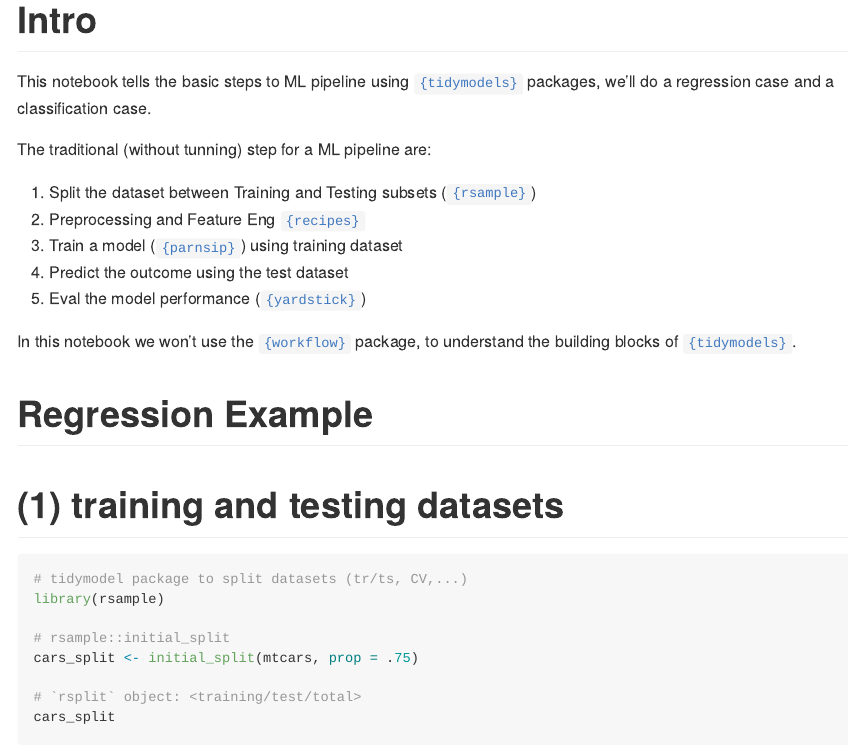
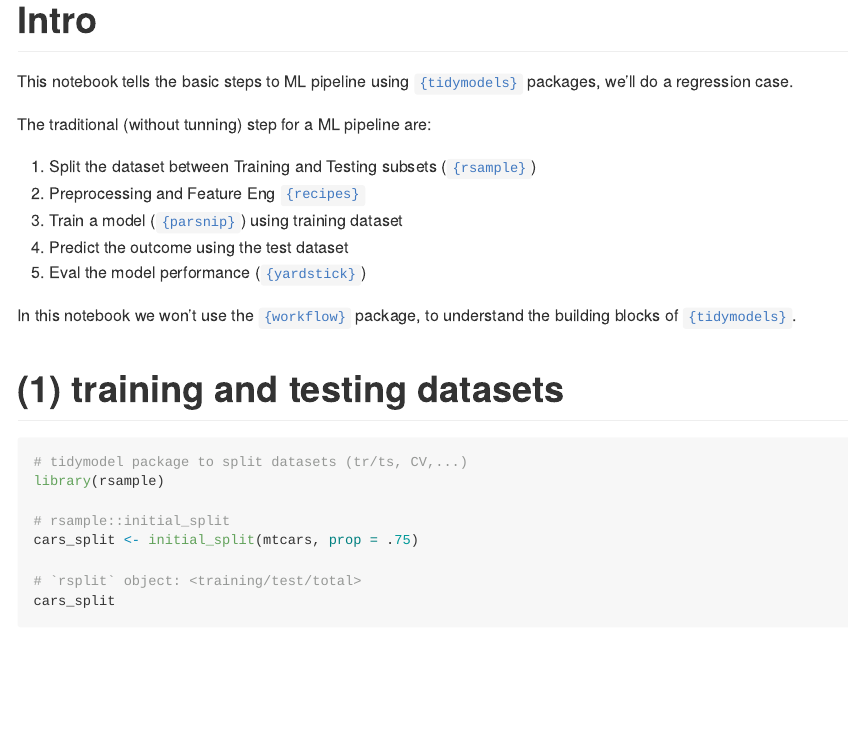
Before and after one commit to GiulSposito/myTidymodels, an R Markdown document (Rmd/tidymodels_regression_walkthrough.Rmd): the page in a window 1100 px wide, from its top. Rendered offline with R 4.5, knitr and Pandoc, with nearby package versions; code that draws random numbers runs with fixed seeds of ours; some code elsewhere in the file could not run offline.

```diff
--- a/Rmd/tidymodels_regression_walkthrough.Rmd
+++ b/Rmd/tidymodels_regression_walkthrough.Rmd
@@ -9,20 +9,18 @@
 
 # Intro
 
-This notebook tells the basic steps to ML pipeline using [`{tidymodels}`](https://www.tidymodels.org/) packages, we'll do a regression case and a classification case.
+This notebook tells the basic steps to ML pipeline using [`{tidymodels}`](https://www.tidymodels.org/) packages, we'll do a regression case.
 
 The traditional (without tunning) step for a ML pipeline are:
 
 1. Split the dataset between Training and Testing subsets ([`{rsample}`](https://rsample.tidymodels.org/))
 1. Preprocessing and Feature Eng [`{recipes}`](https://recipes.tidymodels.org/)
-1. Train a model ([`{parnsip}`](https://parsnip.tidymodels.org/)) using training dataset
+1. Train a model ([`{parsnip}`](https://parsnip.tidymodels.org/)) using training dataset
 1. Predict the outcome using the test dataset
 1. Eval the model performance ([`{yardstick}`](https://yardstick.tidymodels.org/))
 
 In this notebook we won't use the [`{workflow}`](https://workflows.tidymodels.org/) package, to understand the building blocks of
 [`{tidymodels}`](https://www.tidymodels.org/).
-
-# Regression Example
 
 # (1) training and testing datasets
 
```
Also changed, not shown: Rmd/tidymodels_regression_walkthrough.md.
